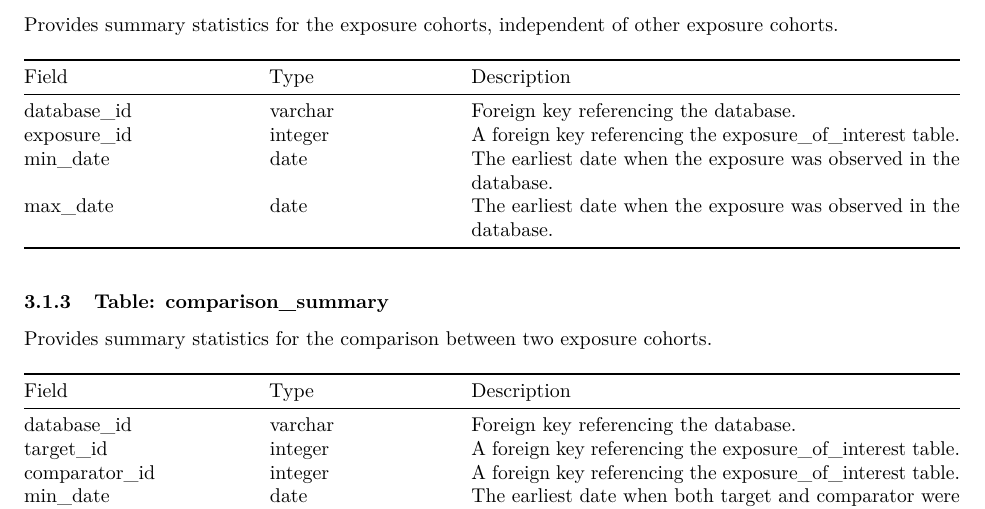
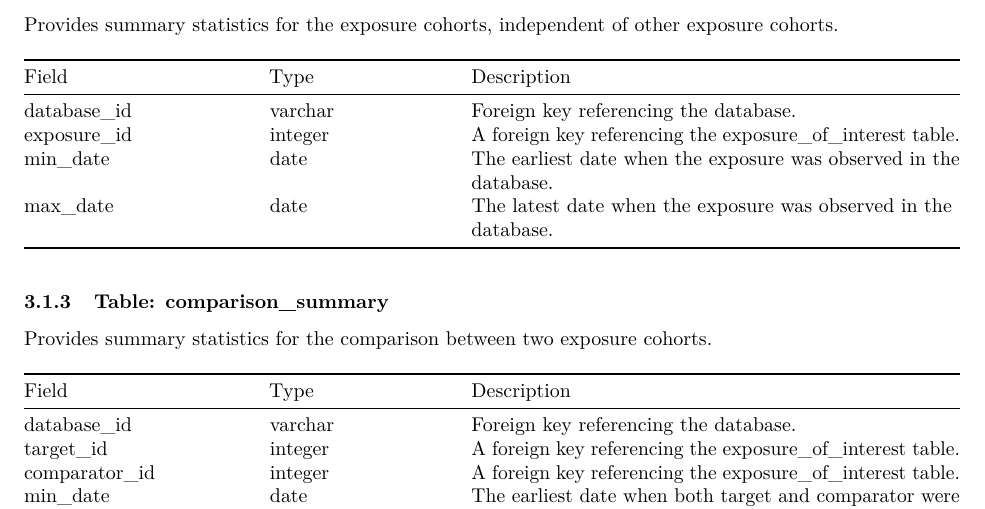
Before and after one commit to OHDSI/SkeletonComparativeEffectStudy, an R Markdown document (vignettes/DataModel.Rmd): part of page 4 of 9, cut so that both start at the same text. Rendered offline with R 4.5, knitr and Pandoc, then LaTeX, with nearby package versions.

Commit message:
minor error in the vignette

```diff
--- a/vignettes/DataModel.Rmd
+++ b/vignettes/DataModel.Rmd
@@ -159,7 +159,7 @@ other exposure cohorts.
 | database_id | varchar | Foreign key referencing the database. |
 | exposure_id | integer | A foreign key referencing the exposure_of_interest table. |
 | min_date    | date    | The earliest date when the exposure was observed in the database. |
-| max_date    | date    | The earliest date when the exposure was observed in the database. |
+| max_date    | date    | The latest date when the exposure was observed in the database. |
 
 ### Table: comparison_summary
 
```
